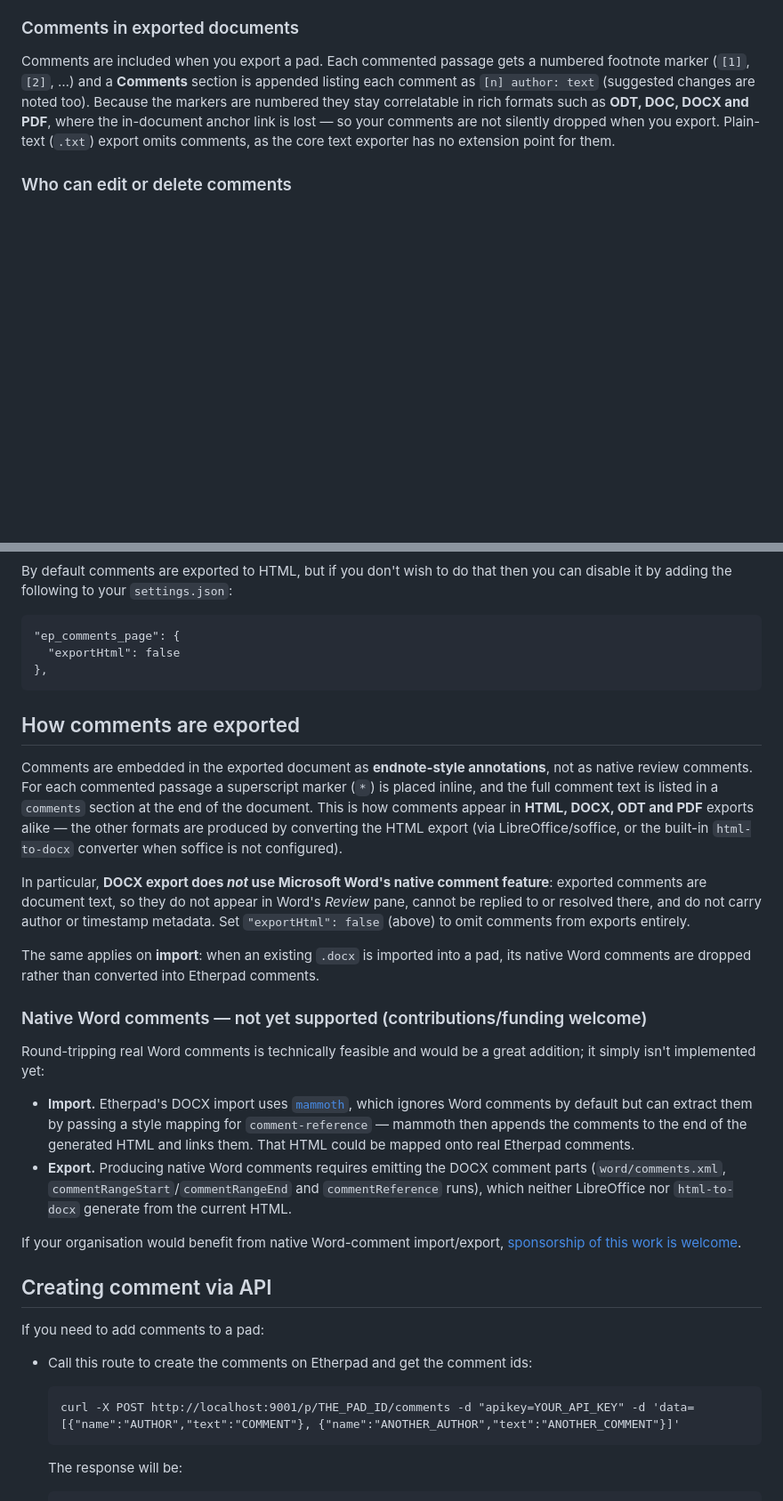
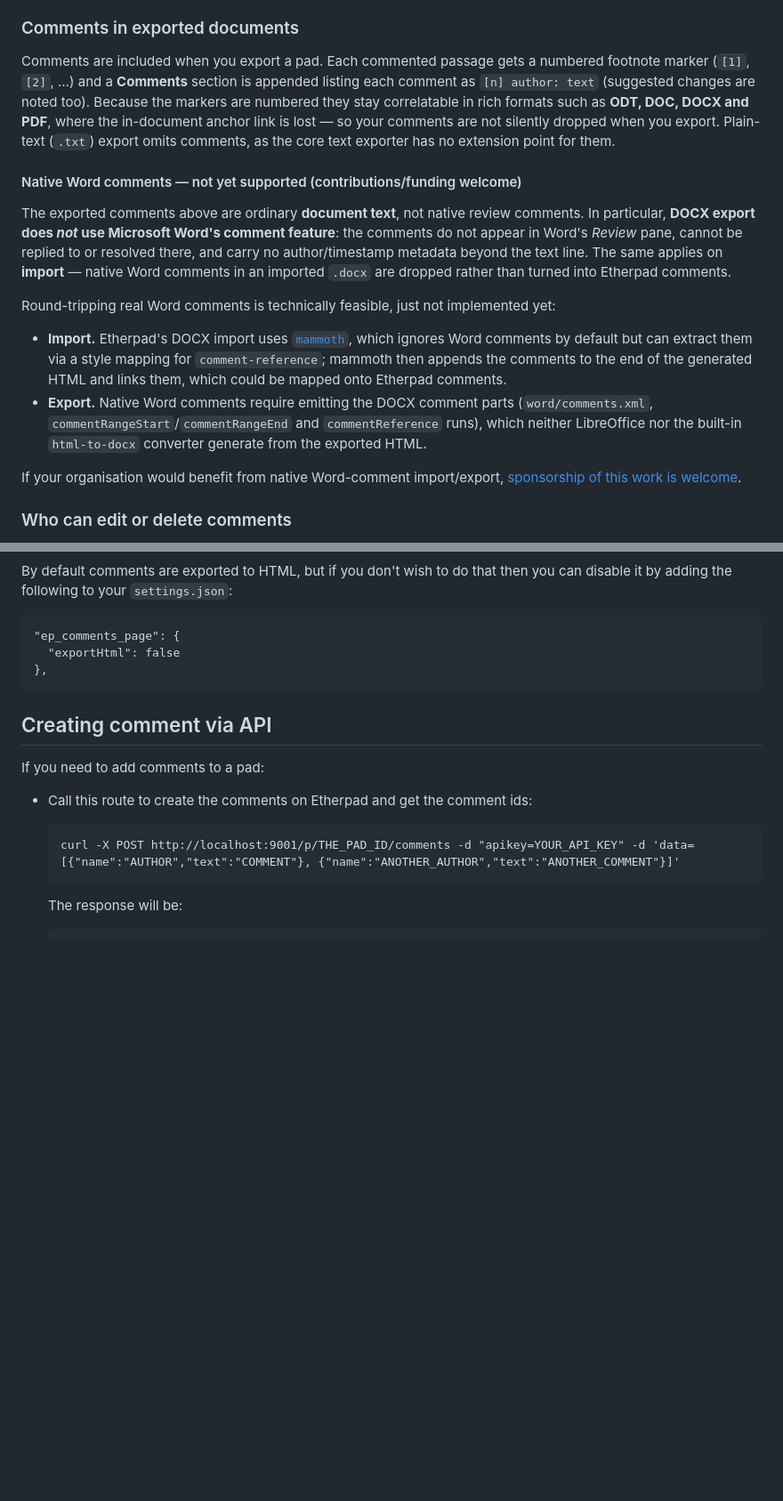
Before and after one commit to ether/ep_comments_page, a Markdown page: README.md, 2 parts joined by grey strips. Shown at 89% size. GitHub-like rendering; blank space fills up the shorter version.

Commit message:
docs: reconcile export docs in integration (single #9 note under fix/190 section)

````diff
--- a/README.md
+++ b/README.md
@@ -64,6 +64,29 @@ Because the markers are numbered they stay correlatable in rich formats such as
 comments are not silently dropped when you export. Plain-text (`.txt`) export
 omits comments, as the core text exporter has no extension point for them.
 
+#### Native Word comments — not yet supported (contributions/funding welcome)
+The exported comments above are ordinary **document text**, not native review
+comments. In particular, **DOCX export does _not_ use Microsoft Word's comment
+feature**: the comments do not appear in Word's *Review* pane, cannot be replied
+to or resolved there, and carry no author/timestamp metadata beyond the text
+line. The same applies on **import** — native Word comments in an imported
+`.docx` are dropped rather than turned into Etherpad comments.
+
+Round-tripping real Word comments is technically feasible, just not implemented
+yet:
+
+- **Import.** Etherpad's DOCX import uses [`mammoth`](https://www.npmjs.com/package/mammoth),
+  which ignores Word comments by default but can extract them via a style mapping
+  for `comment-reference`; mammoth then appends the comments to the end of the
+  generated HTML and links them, which could be mapped onto Etherpad comments.
+- **Export.** Native Word comments require emitting the DOCX comment parts
+  (`word/comments.xml`, `commentRangeStart`/`commentRangeEnd` and
+  `commentReference` runs), which neither LibreOffice nor the built-in
+  `html-to-docx` converter generate from the exported HTML.
+
+If your organisation would benefit from native Word-comment import/export,
+[sponsorship of this work is welcome](https://etherpad.org/).
+
 ### Who can edit or delete comments
 By default a comment can only be edited or deleted by the author who created it
 (and only while their original session is active). To instead let **anyone with
@@ -111,44 +134,6 @@ By default comments are exported to HTML, but if you don't wish to do that then
 },
 ```
 
-## How comments are exported
-
-Comments are embedded in the exported document as **endnote-style annotations**,
-not as native review comments. For each commented passage a superscript marker
-(`*`) is placed inline, and the full comment text is listed in a `comments`
-section at the end of the document. This is how comments appear in **HTML, DOCX,
-ODT and PDF** exports alike — the other formats are produced by converting the
-HTML export (via LibreOffice/soffice, or the built-in `html-to-docx` converter
-when soffice is not configured).
-
-In particular, **DOCX export does _not_ use Microsoft Word's native comment
-feature**: exported comments are document text, so they do not appear in Word's
-*Review* pane, cannot be replied to or resolved there, and do not carry author
-or timestamp metadata. Set `"exportHtml": false` (above) to omit comments from
-exports entirely.
-
-The same applies on **import**: when an existing `.docx` is imported into a pad,
-its native Word comments are dropped rather than converted into Etherpad
-comments.
-
-### Native Word comments — not yet supported (contributions/funding welcome)
-
-Round-tripping real Word comments is technically feasible and would be a great
-addition; it simply isn't implemented yet:
-
-- **Import.** Etherpad's DOCX import uses [`mammoth`](https://www.npmjs.com/package/mammoth),
-  which ignores Word comments by default but can extract them by passing a style
-  mapping for `comment-reference` — mammoth then appends the comments to the end
-  of the generated HTML and links them. That HTML could be mapped onto real
-  Etherpad comments.
-- **Export.** Producing native Word comments requires emitting the DOCX comment
-  parts (`word/comments.xml`, `commentRangeStart`/`commentRangeEnd` and
-  `commentReference` runs), which neither LibreOffice nor `html-to-docx`
-  generate from the current HTML.
-
-If your organisation would benefit from native Word-comment import/export,
-[sponsorship of this work is welcome](https://etherpad.org/).
-
 ## Creating comment via API
 If you need to add comments to a pad:
 
````
